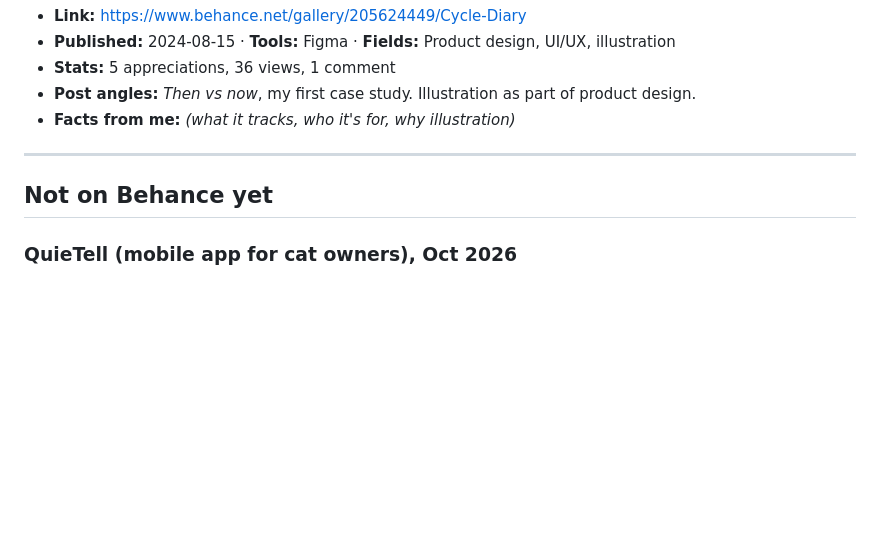
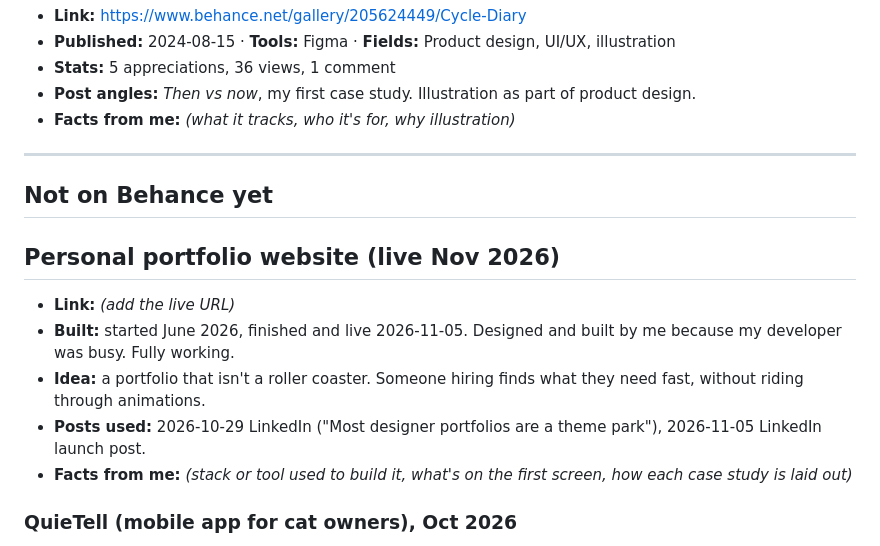
Before and after one commit to amarachimbanta/Hero-section-prototype, a Markdown page: design/portfolio.md, the part around the change. Rendered like a GitHub page; blank space fills up the shorter version.

Commit message:
Add personal portfolio website to portfolio.md
Co-Authored-By: Claude Opus 5.5 <noreply@anthropic.com>
Claude-Session: https://claude.ai/code/session_01UDxZSwdadyqJUzPaVFTY9m

```diff
--- a/design/portfolio.md
+++ b/design/portfolio.md
@@ -97,6 +97,13 @@ Behance profile: Product designer, available for freelance. 8 projects, 623 proj
 ---
 
 ## Not on Behance yet
+## Personal portfolio website (live Nov 2026)
+- **Link:** _(add the live URL)_
+- **Built:** started June 2026, finished and live 2026-11-05. Designed and built by me because my developer was busy. Fully working.
+- **Idea:** a portfolio that isn't a roller coaster. Someone hiring finds what they need fast, without riding through animations.
+- **Posts used:** 2026-10-29 LinkedIn ("Most designer portfolios are a theme park"), 2026-11-05 LinkedIn launch post.
+- **Facts from me:** _(stack or tool used to build it, what's on the first screen, how each case study is laid out)_
+
 ### QuieTell (mobile app for cat owners), Oct 2026
 - **Source:** photo of my Figma file (2026-10-12). Details below are only what's visible in it.
 - **What's visible:** 5 App Store screenshots and a profile screen, light and dark mode.
```
